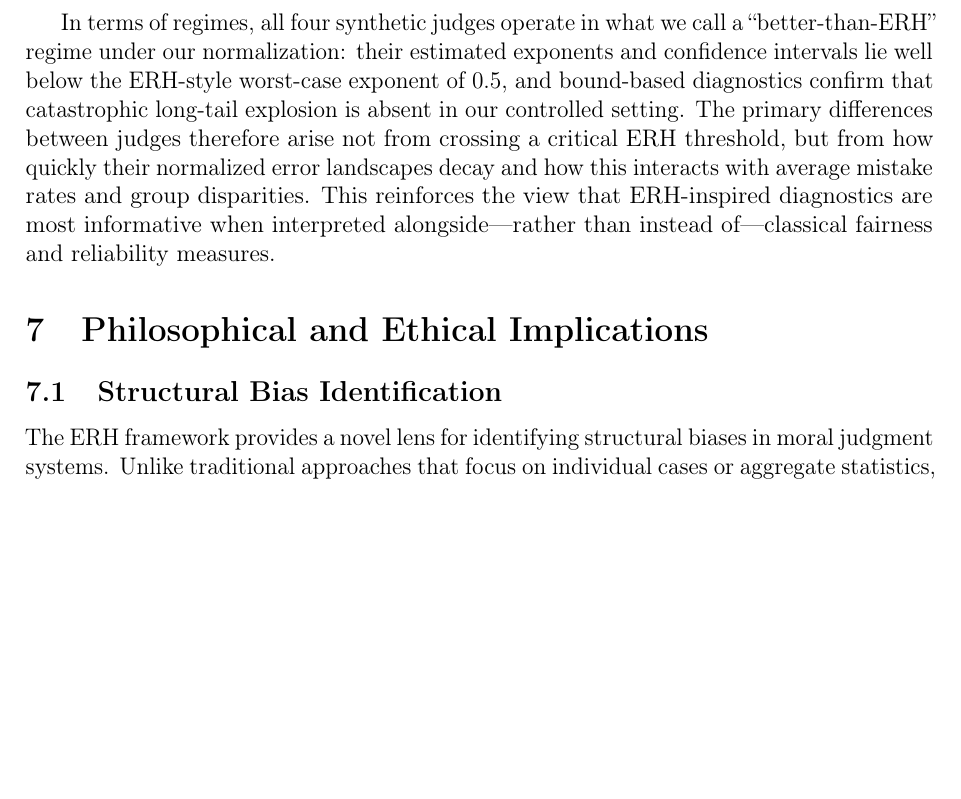
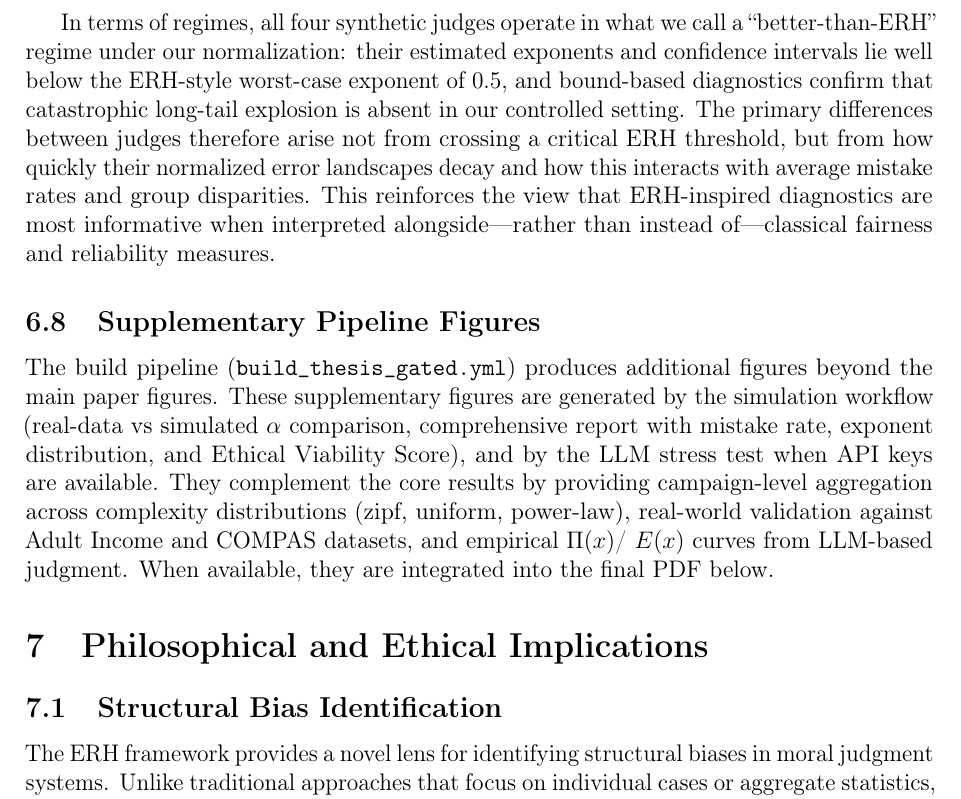
Before and after one commit to dennislee928/Ethic-Latex, a LaTeX thesis (ethical_riemann_hypothesis_en.tex): part of page 31 of 40, cut so that both start at the same text, the shorter picture padded with empty space. Compiled offline with pdfLaTeX.

Commit message:
Update ethical_riemann_hypothesis_en.tex

```diff
--- a/ethical_riemann_hypothesis_en.tex
+++ b/ethical_riemann_hypothesis_en.tex
@@ -978,6 +978,11 @@ Interestingly, we observe regimes in which different judges exhibit very similar
 
 In terms of regimes, all four synthetic judges operate in what we call a ``better-than-ERH'' regime under our normalization: their estimated exponents and confidence intervals lie well below the ERH-style worst-case exponent of $0.5$, and bound-based diagnostics confirm that catastrophic long-tail explosion is absent in our controlled setting. The primary differences between judges therefore arise not from crossing a critical ERH threshold, but from how quickly their normalized error landscapes decay and how this interacts with average mistake rates and group disparities. This reinforces the view that ERH-inspired diagnostics are most informative when interpreted alongside---rather than instead of---classical fairness and reliability measures.
 
+\subsection{Supplementary Pipeline Figures}
+
+The build pipeline (\texttt{build\_thesis\_gated.yml}) produces additional figures beyond the main paper figures. These supplementary figures are generated by the simulation workflow (real-data vs simulated $\alpha$ comparison, comprehensive report with mistake rate, exponent distribution, and Ethical Viability Score), and by the LLM stress test when API keys are available. They complement the core results by providing campaign-level aggregation across complexity distributions (zipf, uniform, power-law), real-world validation against Adult Income and COMPAS datasets, and empirical $\Pi(x)$/ $E(x)$ curves from LLM-based judgment. When available, they are integrated into the final PDF below.
+% Supplementary pipeline figures will be inserted here by integrate_figures.py
+
 % ============================================
 % SECTION 7: PHILOSOPHICAL IMPLICATIONS
 % ============================================
```
